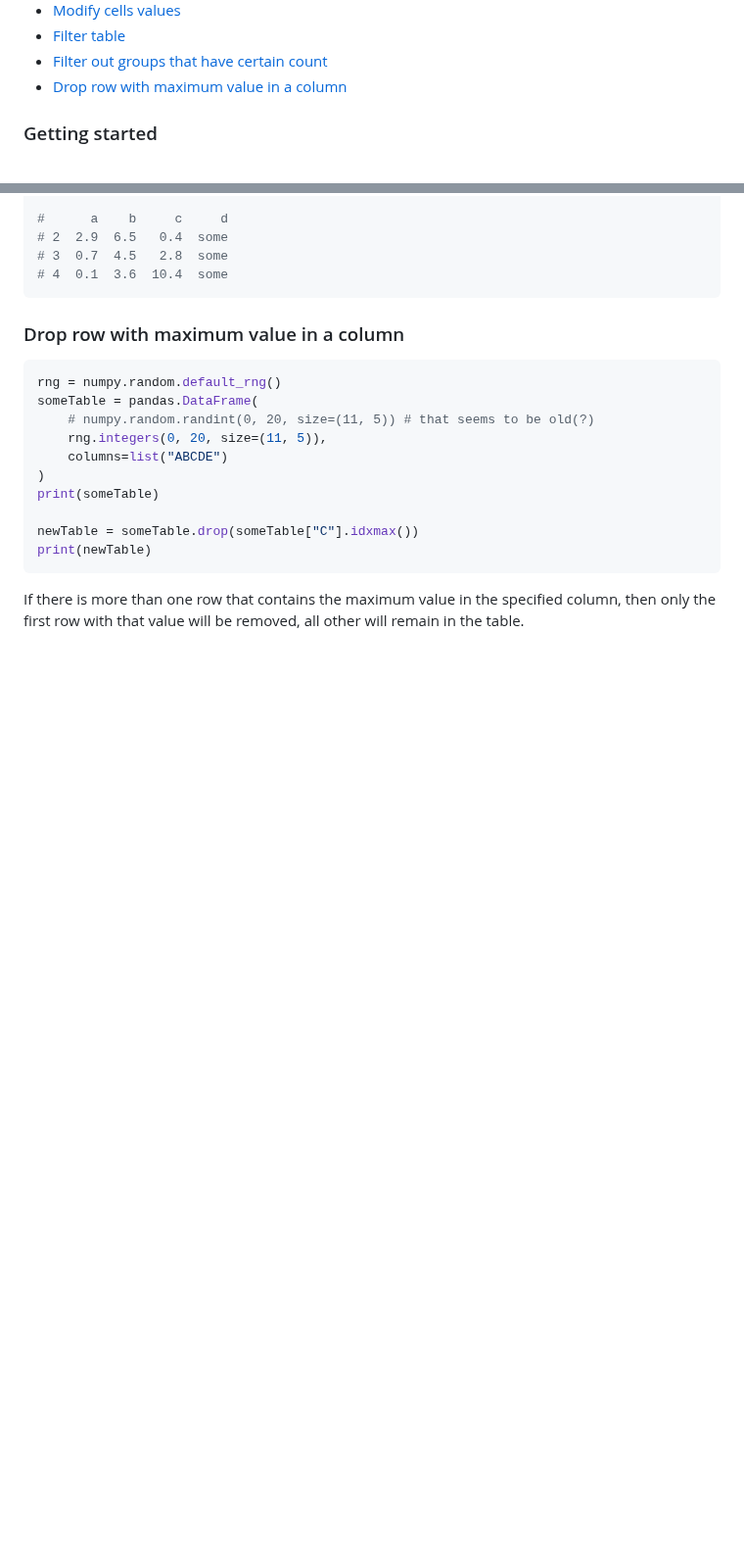
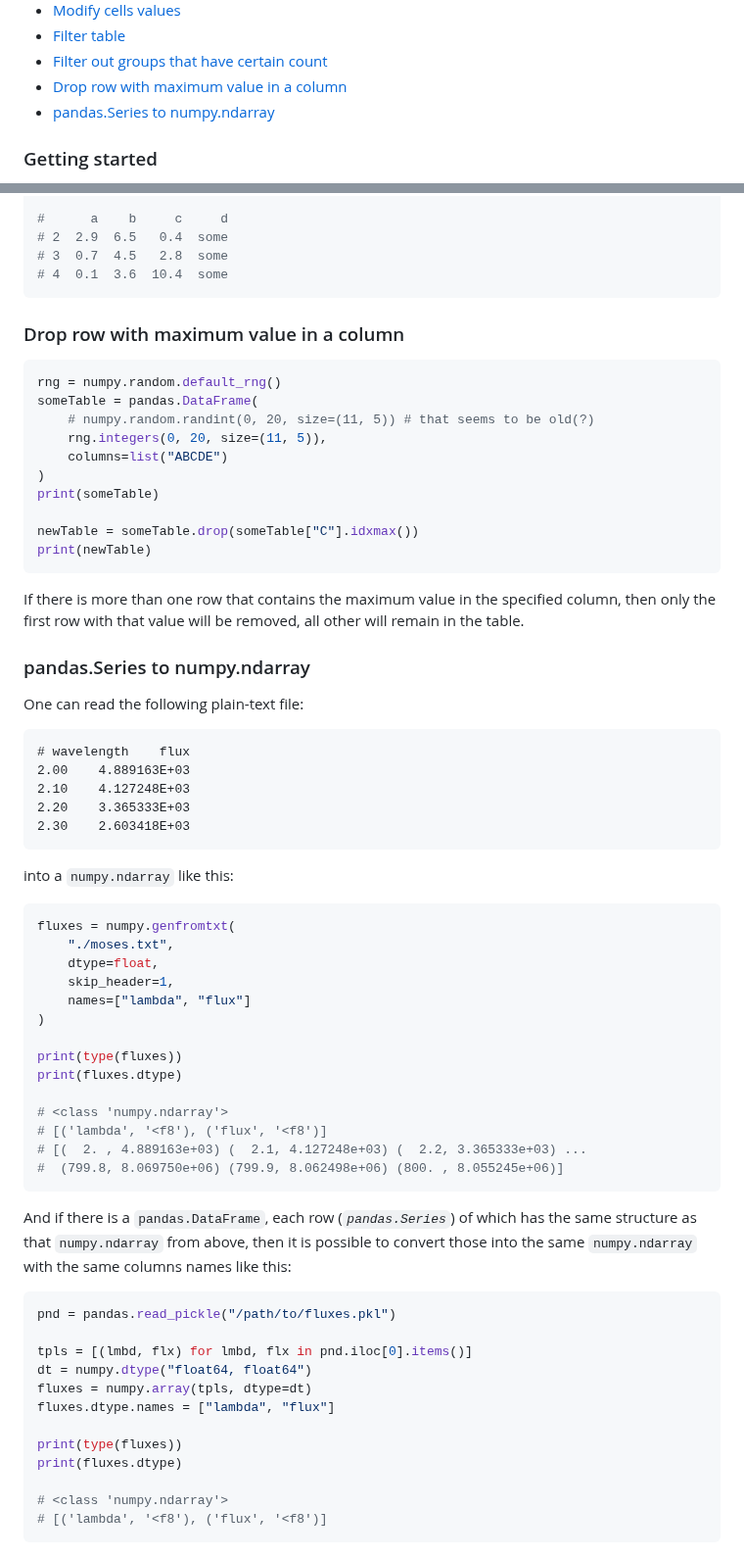
Before and after one commit to retifrav/scraps, a Markdown page: python/pandas.md, 2 parts joined by grey strips. Shown at 98% size. Rendered like a GitHub page; blank space fills up the shorter version.

Commit message:
Pandas: pandas.Series to numpy.ndarray

````diff
--- a/python/pandas.md
+++ b/python/pandas.md
@@ -16,6 +16,7 @@
 - [Filter table](#filter-table)
 - [Filter out groups that have certain count](#filter-out-groups-that-have-certain-count)
 - [Drop row with maximum value in a column](#drop-row-with-maximum-value-in-a-column)
+- [pandas.Series to numpy.ndarray](#pandasseries-to-numpyndarray)
 
 <!-- /MarkdownTOC -->
 
@@ -356,3 +357,51 @@ print(newTable)
 ```
 
 If there is more than one row that contains the maximum value in the specified column, then only the first row with that value will be removed, all other will remain in the table.
+
+### pandas.Series to numpy.ndarray
+
+One can read the following plain-text file:
+
+```
+# wavelength    flux
+2.00    4.889163E+03
+2.10    4.127248E+03
+2.20    3.365333E+03
+2.30    2.603418E+03
+```
+
+into a `numpy.ndarray` like this:
+
+``` py
+fluxes = numpy.genfromtxt(
+    "./moses.txt",
+    dtype=float,
+    skip_header=1,
+    names=["lambda", "flux"]
+)
+
+print(type(fluxes))
+print(fluxes.dtype)
+
+# <class 'numpy.ndarray'>
+# [('lambda', '<f8'), ('flux', '<f8')]
+# [(  2. , 4.889163e+03) (  2.1, 4.127248e+03) (  2.2, 3.365333e+03) ...
+#  (799.8, 8.069750e+06) (799.9, 8.062498e+06) (800. , 8.055245e+06)]
+```
+
+And if there is a `pandas.DataFrame`, each row (*`pandas.Series`*) of which has the same structure as that `numpy.ndarray` from above, then it is possible to convert those into the same `numpy.ndarray` with the same columns names like this:
+
+``` py
+pnd = pandas.read_pickle("/path/to/fluxes.pkl")
+
+tpls = [(lmbd, flx) for lmbd, flx in pnd.iloc[0].items()]
+dt = numpy.dtype("float64, float64")
+fluxes = numpy.array(tpls, dtype=dt)
+fluxes.dtype.names = ["lambda", "flux"]
+
+print(type(fluxes))
+print(fluxes.dtype)
+
+# <class 'numpy.ndarray'>
+# [('lambda', '<f8'), ('flux', '<f8')]
+```
````
